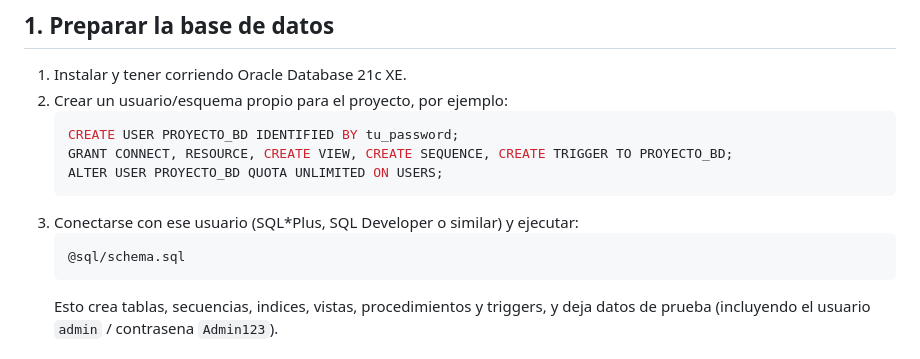
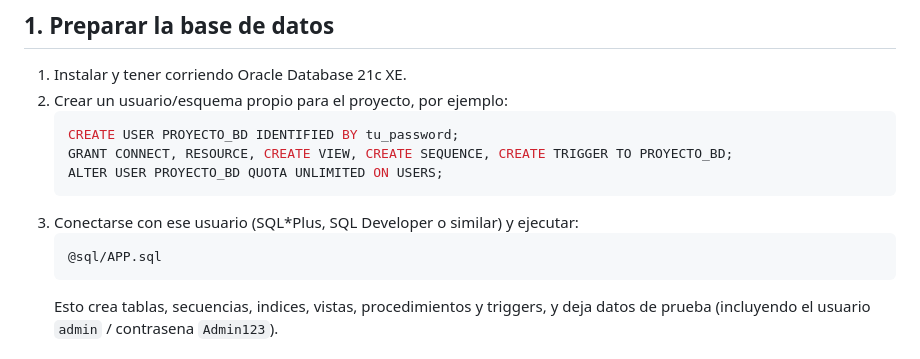
Before and after one commit to Miguelangel0425/LAB-ORACLE-PROYECTO, a Markdown page: README.md, the part around the change. GitHub-like rendering.

````diff
--- a/README.md
+++ b/README.md
@@ -32,7 +32,7 @@ proyecto/
    ```
 3. Conectarse con ese usuario (SQL*Plus, SQL Developer o similar) y ejecutar:
    ```sql
-   @sql/schema.sql
+   @sql/APP.sql
    ```
    Esto crea tablas, secuencias, indices, vistas, procedimientos y triggers, y
    deja datos de prueba (incluyendo el usuario `admin` / contrasena `Admin123`).
````
